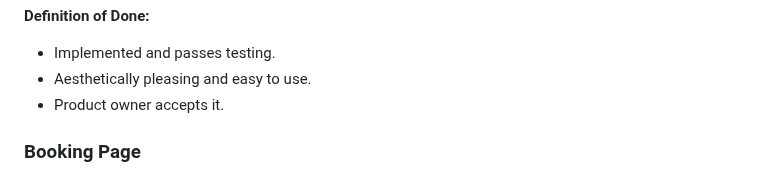
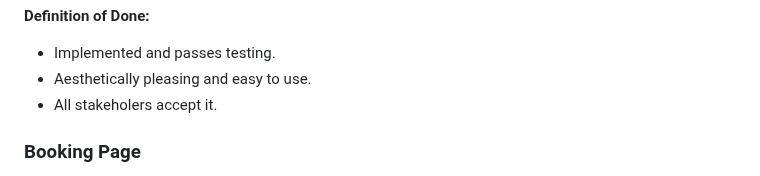
Before and after one commit to smithoj1171077/TutoringWebsite, a Markdown page: README.md, the part around the change. GitHub-like rendering.

```diff
--- a/README.md
+++ b/README.md
@@ -37,7 +37,7 @@ As the ACE Tutoring business owner, I want to upload blogs about subjects to my
 **Definition of Done:**
 - Implemented and passes testing.
 - Aesthetically pleasing and easy to use.
-- Product owner accepts it.
+- All stakeholers accept it.
 
 ### Booking Page
 
```
